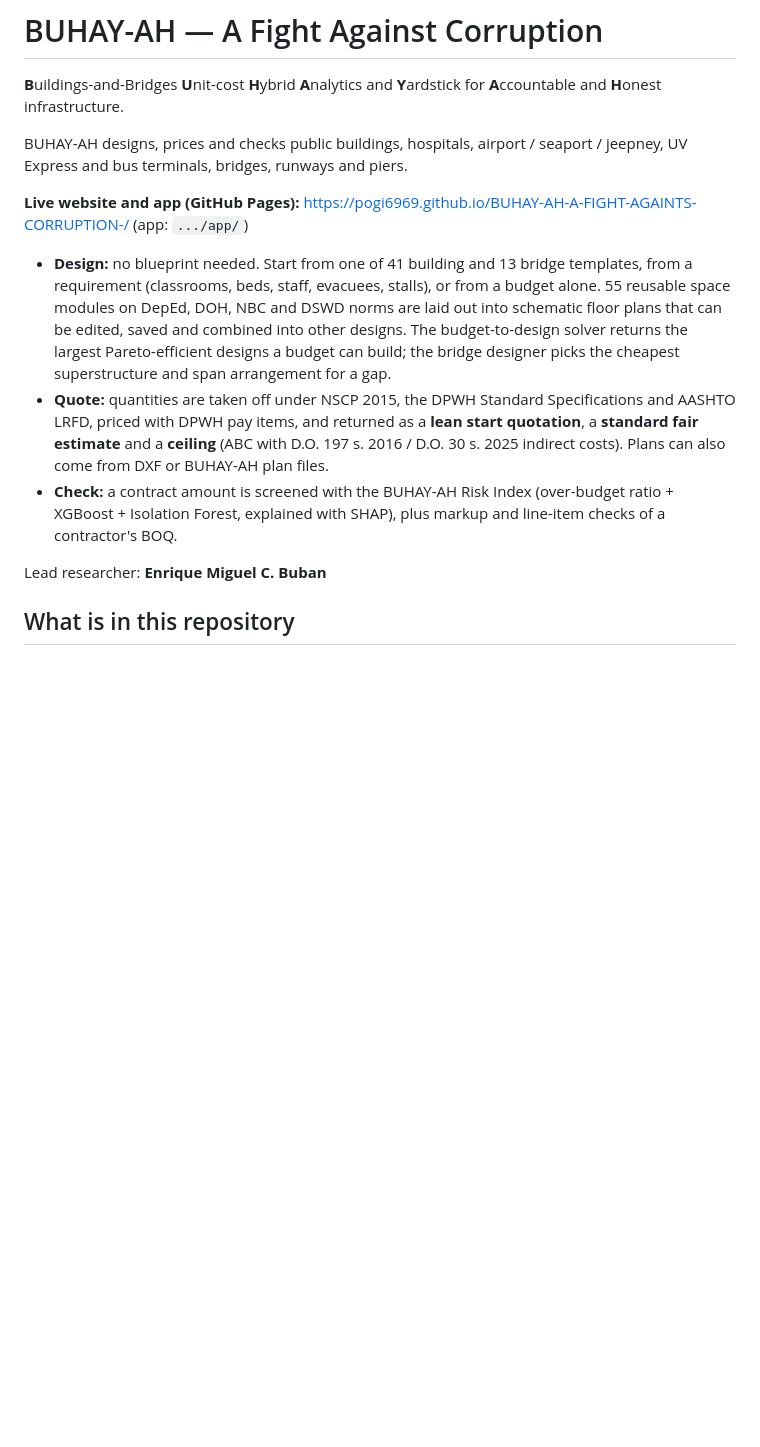
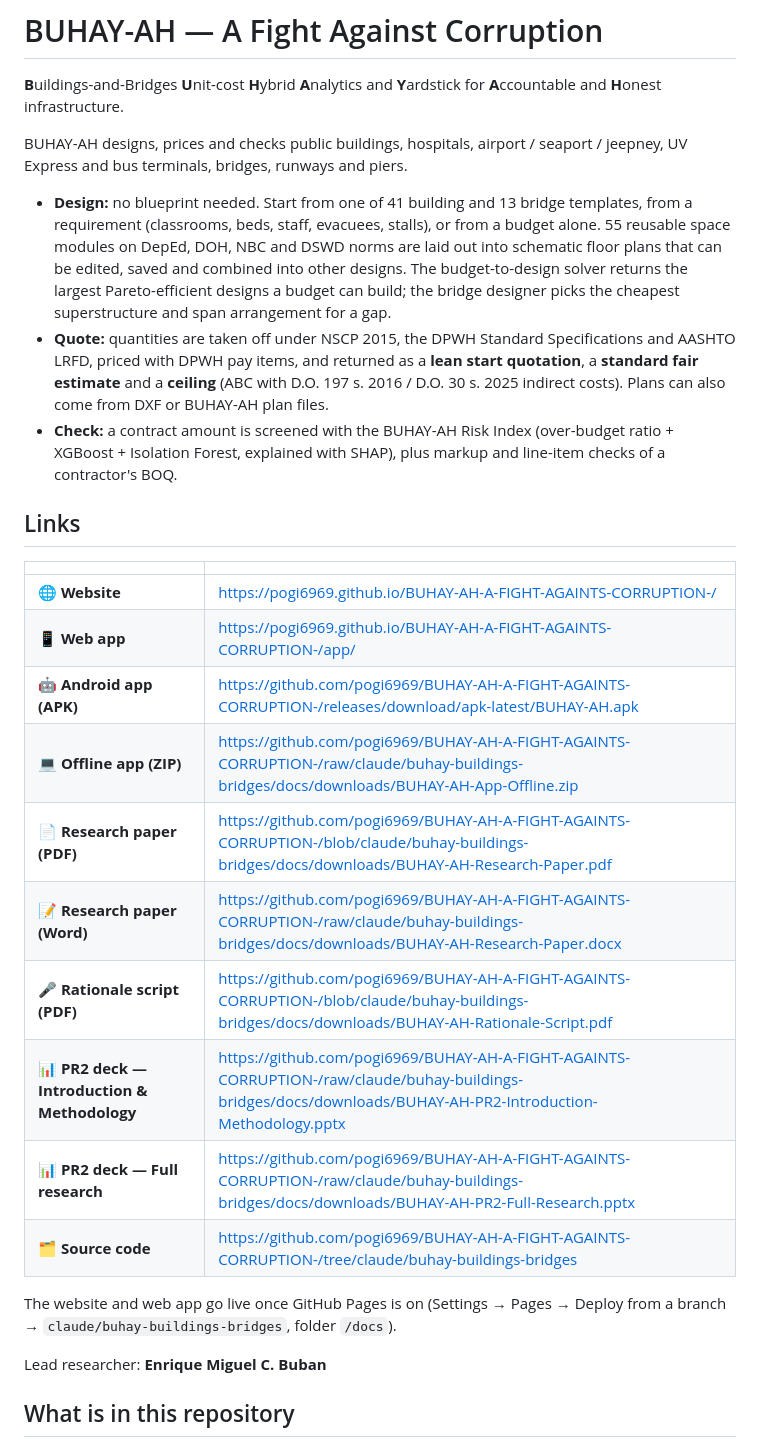
Before and after one commit to pogi6969/BUHAY-AH-A-FIGHT-AGAINTS-CORRUPTION-, a Markdown page: README.md, the part around the change. Rendered like a GitHub page; blank space fills up the shorter version.

Commit message:
README: links to website, app, APK, paper, script and decks
Co-Authored-By: Claude Opus 5.5 <noreply@anthropic.com>
Claude-Session: https://claude.ai/code/session_01L2hthenQG1mBGNzjn6dooT

```diff
--- a/README.md
+++ b/README.md
@@ -4,8 +4,6 @@
 infrastructure.
 
 BUHAY-AH designs, prices and checks public buildings, hospitals, airport / seaport / jeepney, UV Express and bus terminals, bridges, runways and piers.
-
-**Live website and app (GitHub Pages):** https://pogi6969.github.io/BUHAY-AH-A-FIGHT-AGAINTS-CORRUPTION-/ (app: `.../app/`)
 
 - **Design:** no blueprint needed. Start from one of 41 building and 13 bridge templates, from a requirement
   (classrooms, beds, staff, evacuees, stalls), or from a budget alone. 55 reusable space modules on DepEd, DOH, NBC and
@@ -17,6 +15,24 @@ BUHAY-AH designs, prices and checks public buildings, hospitals, airport / seapo
   D.O. 197 s. 2016 / D.O. 30 s. 2025 indirect costs). Plans can also come from DXF or BUHAY-AH plan files.
 - **Check:** a contract amount is screened with the BUHAY-AH Risk Index (over-budget ratio + XGBoost + Isolation
   Forest, explained with SHAP), plus markup and line-item checks of a contractor's BOQ.
+
+
+## Links
+
+| | |
+| --- | --- |
+| 🌐 **Website** | https://pogi6969.github.io/BUHAY-AH-A-FIGHT-AGAINTS-CORRUPTION-/ |
+| 📱 **Web app** | https://pogi6969.github.io/BUHAY-AH-A-FIGHT-AGAINTS-CORRUPTION-/app/ |
+| 🤖 **Android app (APK)** | https://github.com/pogi6969/BUHAY-AH-A-FIGHT-AGAINTS-CORRUPTION-/releases/download/apk-latest/BUHAY-AH.apk |
+| 💻 **Offline app (ZIP)** | https://github.com/pogi6969/BUHAY-AH-A-FIGHT-AGAINTS-CORRUPTION-/raw/claude/buhay-buildings-bridges/docs/downloads/BUHAY-AH-App-Offline.zip |
+| 📄 **Research paper (PDF)** | https://github.com/pogi6969/BUHAY-AH-A-FIGHT-AGAINTS-CORRUPTION-/blob/claude/buhay-buildings-bridges/docs/downloads/BUHAY-AH-Research-Paper.pdf |
+| 📝 **Research paper (Word)** | https://github.com/pogi6969/BUHAY-AH-A-FIGHT-AGAINTS-CORRUPTION-/raw/claude/buhay-buildings-bridges/docs/downloads/BUHAY-AH-Research-Paper.docx |
+| 🎤 **Rationale script (PDF)** | https://github.com/pogi6969/BUHAY-AH-A-FIGHT-AGAINTS-CORRUPTION-/blob/claude/buhay-buildings-bridges/docs/downloads/BUHAY-AH-Rationale-Script.pdf |
+| 📊 **PR2 deck — Introduction & Methodology** | https://github.com/pogi6969/BUHAY-AH-A-FIGHT-AGAINTS-CORRUPTION-/raw/claude/buhay-buildings-bridges/docs/downloads/BUHAY-AH-PR2-Introduction-Methodology.pptx |
+| 📊 **PR2 deck — Full research** | https://github.com/pogi6969/BUHAY-AH-A-FIGHT-AGAINTS-CORRUPTION-/raw/claude/buhay-buildings-bridges/docs/downloads/BUHAY-AH-PR2-Full-Research.pptx |
+| 🗂️ **Source code** | https://github.com/pogi6969/BUHAY-AH-A-FIGHT-AGAINTS-CORRUPTION-/tree/claude/buhay-buildings-bridges |
+
+The website and web app go live once GitHub Pages is on (Settings → Pages → Deploy from a branch → `claude/buhay-buildings-bridges`, folder `/docs`).
 
 Lead researcher: **Enrique Miguel C. Buban**
 
```
